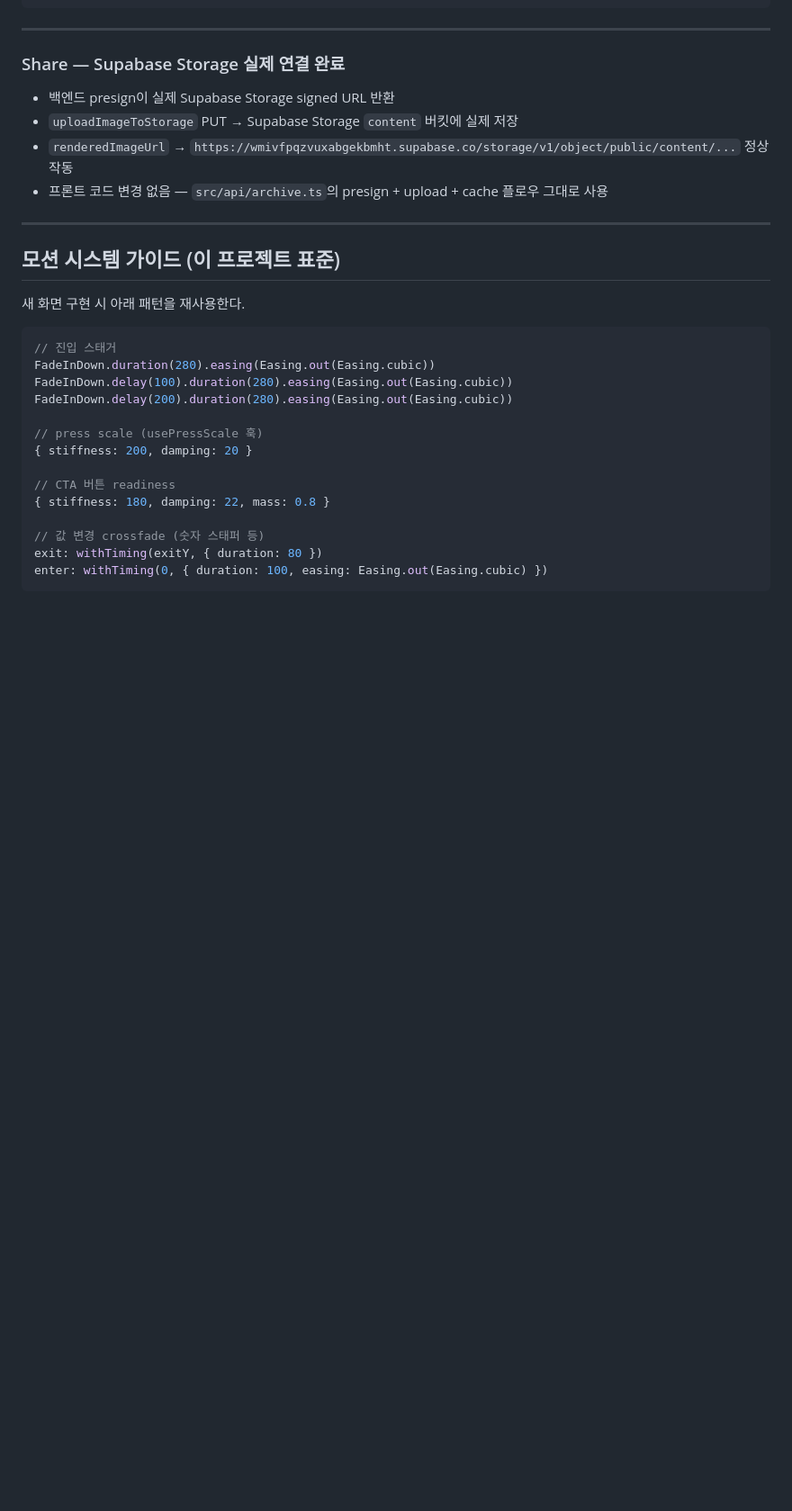
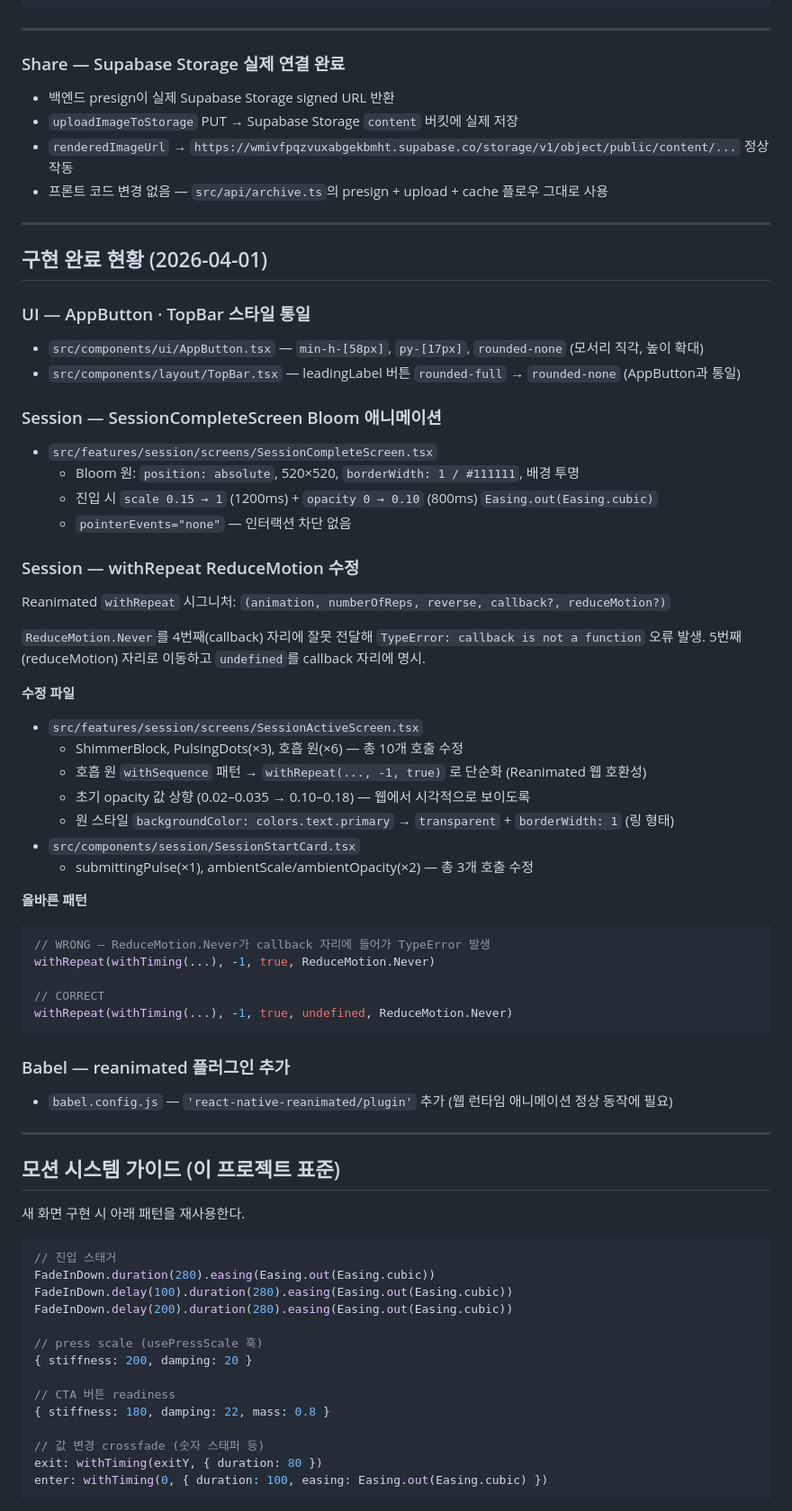
Before and after one commit to jungmin827/Niche, a Markdown page: apps/mobile/CLAUDE.md, the part around the change. Shown at 90% size. Rendered like a GitHub page; blank space fills up the shorter version.

Commit message:
docs/frontend: 2026-04-01 구현 내용 반영 (ReduceMotion 수정, bloom, UI 스타일)
Co-Authored-By: Claude Sonnet 4.6 <noreply@anthropic.com>

````diff
--- a/apps/mobile/CLAUDE.md
+++ b/apps/mobile/CLAUDE.md
@@ -152,6 +152,47 @@ const BUTTON_SPRING = { stiffness: 180, damping: 22, mass: 0.8 };
 
 ---
 
+## 구현 완료 현황 (2026-04-01)
+
+### UI — AppButton · TopBar 스타일 통일
+- `src/components/ui/AppButton.tsx` — `min-h-[58px]`, `py-[17px]`, `rounded-none` (모서리 직각, 높이 확대)
+- `src/components/layout/TopBar.tsx` — leadingLabel 버튼 `rounded-full` → `rounded-none` (AppButton과 통일)
+
+### Session — SessionCompleteScreen Bloom 애니메이션
+- `src/features/session/screens/SessionCompleteScreen.tsx`
+  - Bloom 원: `position: absolute`, 520×520, `borderWidth: 1 / #111111`, 배경 투명
+  - 진입 시 `scale 0.15 → 1` (1200ms) + `opacity 0 → 0.10` (800ms) `Easing.out(Easing.cubic)`
+  - `pointerEvents="none"` — 인터랙션 차단 없음
+
+### Session — withRepeat ReduceMotion 수정
+Reanimated `withRepeat` 시그니처: `(animation, numberOfReps, reverse, callback?, reduceMotion?)`
+
+`ReduceMotion.Never`를 4번째(callback) 자리에 잘못 전달해 `TypeError: callback is not a function` 오류 발생.
+5번째(reduceMotion) 자리로 이동하고 `undefined`를 callback 자리에 명시.
+
+**수정 파일**
+- `src/features/session/screens/SessionActiveScreen.tsx`
+  - ShimmerBlock, PulsingDots(×3), 호흡 원(×6) — 총 10개 호출 수정
+  - 호흡 원 `withSequence` 패턴 → `withRepeat(..., -1, true)` 로 단순화 (Reanimated 웹 호환성)
+  - 초기 opacity 값 상향 (0.02–0.035 → 0.10–0.18) — 웹에서 시각적으로 보이도록
+  - 원 스타일 `backgroundColor: colors.text.primary` → `transparent` + `borderWidth: 1` (링 형태)
+- `src/components/session/SessionStartCard.tsx`
+  - submittingPulse(×1), ambientScale/ambientOpacity(×2) — 총 3개 호출 수정
+
+**올바른 패턴**
+```ts
+// WRONG — ReduceMotion.Never가 callback 자리에 들어가 TypeError 발생
+withRepeat(withTiming(...), -1, true, ReduceMotion.Never)
+
+// CORRECT
+withRepeat(withTiming(...), -1, true, undefined, ReduceMotion.Never)
+```
+
+### Babel — reanimated 플러그인 추가
+- `babel.config.js` — `'react-native-reanimated/plugin'` 추가 (웹 런타임 애니메이션 정상 동작에 필요)
+
+---
+
 ## 모션 시스템 가이드 (이 프로젝트 표준)
 
 새 화면 구현 시 아래 패턴을 재사용한다.
````
